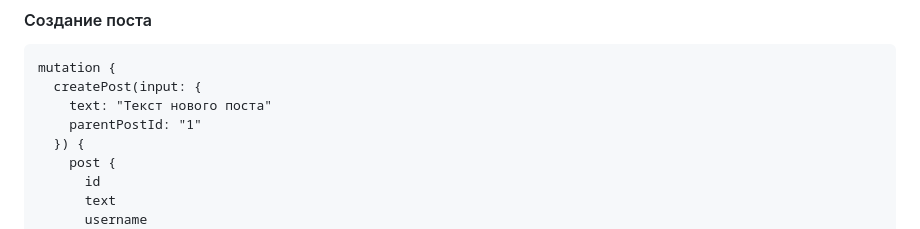
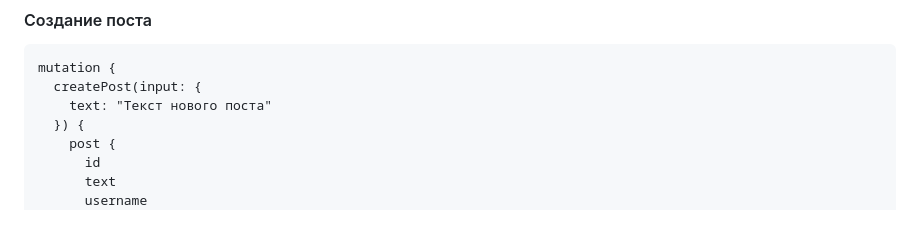
Before and after one commit to Yarik192/TestTaskdZen, a Markdown page: README.md, the part around the change. Drawn GitHub-style.

```diff
--- a/README.md
+++ b/README.md
@@ -125,7 +125,6 @@ query {
 mutation {
   createPost(input: {
     text: "Текст нового поста"
-    parentPostId: "1"
   }) {
     post {
       id
```
